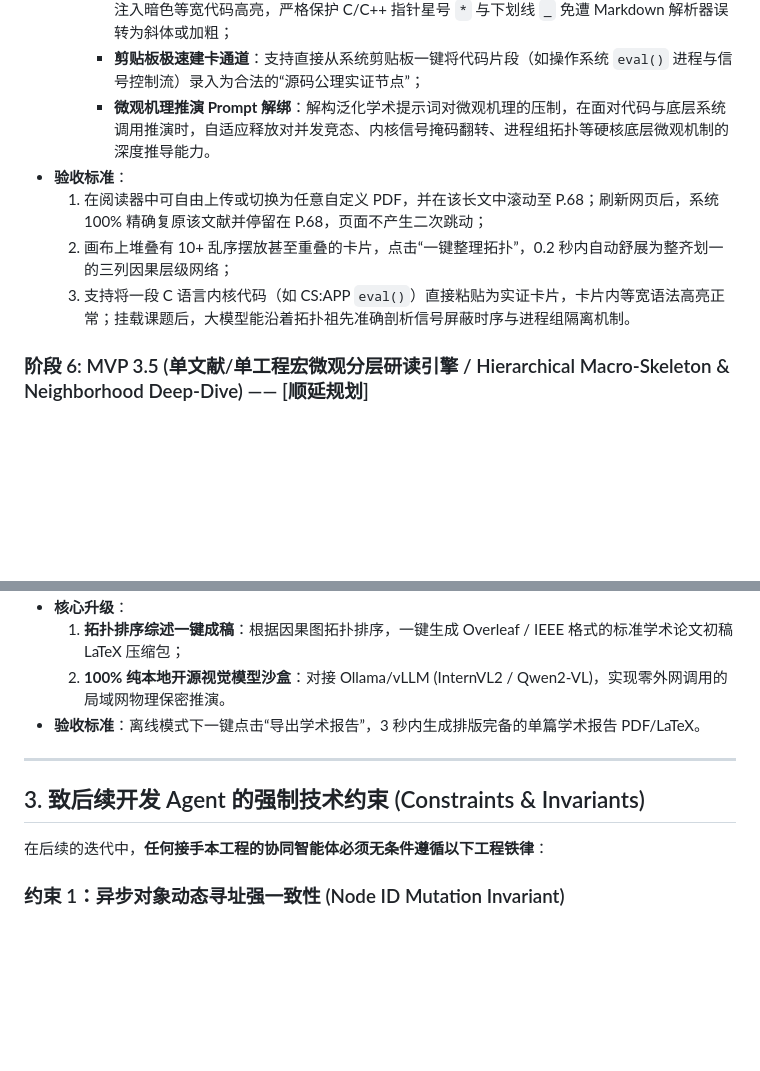
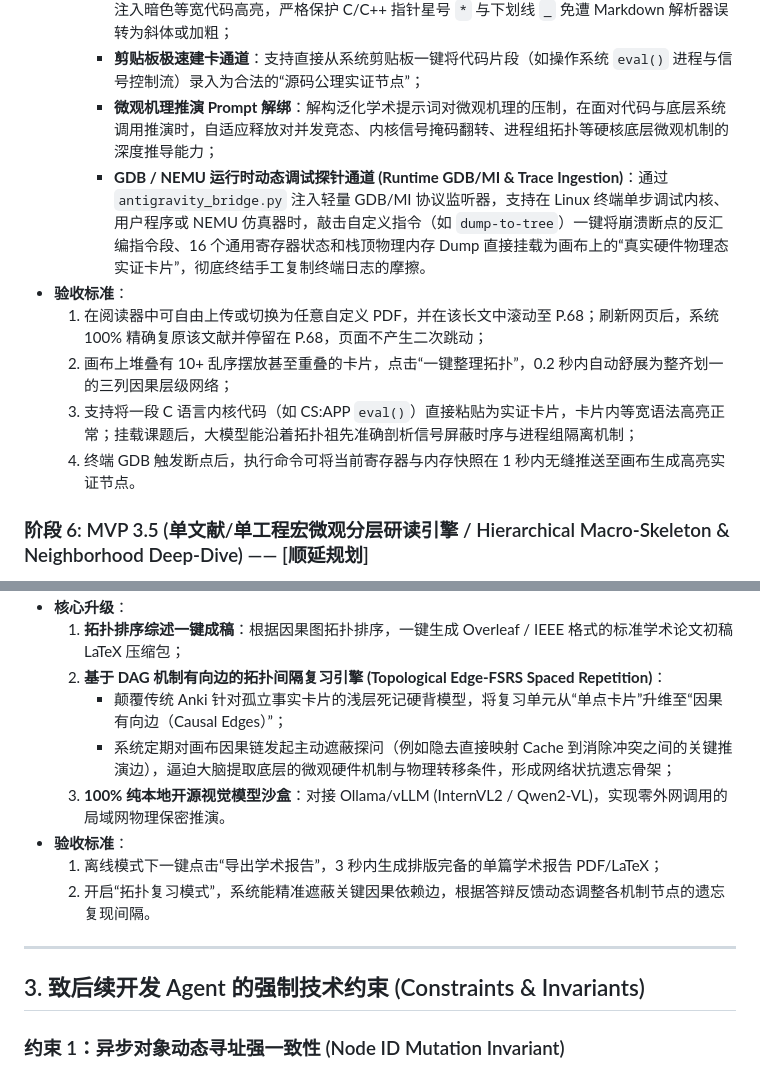
Before and after one commit to lzl86/AxiomFlow, a Markdown page: docs/adrs/ADR-02-MVP敏捷迭代路线图.md, 2 parts joined by grey strips. GitHub-like rendering; blank space fills up the shorter version.

````diff
--- a/docs/adrs/ADR-02-MVP敏捷迭代路线图.md
+++ b/docs/adrs/ADR-02-MVP敏捷迭代路线图.md
@@ -63,11 +63,13 @@ AxiomFlow 起初仅为一个极简的原型脚本工程（工作区 `Tree`）。
     3. **源码与多态公理实证支持 (Source Code & Multi-Modal Grounding Assets)**：
        * **代码块渲染与指针防转义守卫**：卡片与审查器原生支持标准 Markdown 代码块（如 ` ```c `），注入暗色等宽代码高亮，严格保护 C/C++ 指针星号 `*` 与下划线 `_` 免遭 Markdown 解析器误转为斜体或加粗；
        * **剪贴板极速建卡通道**：支持直接从系统剪贴板一键将代码片段（如操作系统 `eval()` 进程与信号控制流）录入为合法的“源码公理实证节点”；
-       * **微观机理推演 Prompt 解绑**：解构泛化学术提示词对微观机理的压制，在面对代码与底层系统调用推演时，自适应释放对并发竞态、内核信号掩码翻转、进程组拓扑等硬核底层微观机制的深度推导能力。
+       * **微观机理推演 Prompt 解绑**：解构泛化学术提示词对微观机理的压制，在面对代码与底层系统调用推演时，自适应释放对并发竞态、内核信号掩码翻转、进程组拓扑等硬核底层微观机制的深度推导能力；
+       * **GDB / NEMU 运行时动态调试探针通道 (Runtime GDB/MI & Trace Ingestion)**：通过 `antigravity_bridge.py` 注入轻量 GDB/MI 协议监听器，支持在 Linux 终端单步调试内核、用户程序或 NEMU 仿真器时，敲击自定义指令（如 `dump-to-tree`）一键将崩溃断点的反汇编指令段、16 个通用寄存器状态和栈顶物理内存 Dump 直接挂载为画布上的“真实硬件物理态实证卡片”，彻底终结手工复制终端日志的摩擦。
 *   **验收标准**：
     1. 在阅读器中可自由上传或切换为任意自定义 PDF，并在该长文中滚动至 P.68；刷新网页后，系统 100% 精确复原该文献并停留在 P.68，页面不产生二次跳动；
     2. 画布上堆叠有 10+ 乱序摆放甚至重叠的卡片，点击“一键整理拓扑”，0.2 秒内自动舒展为整齐划一的三列因果层级网络；
-    3. 支持将一段 C 语言内核代码（如 CS:APP `eval()`）直接粘贴为实证卡片，卡片内等宽语法高亮正常；挂载课题后，大模型能沿着拓扑祖先准确剖析信号屏蔽时序与进程组隔离机制。
+    3. 支持将一段 C 语言内核代码（如 CS:APP `eval()`）直接粘贴为实证卡片，卡片内等宽语法高亮正常；挂载课题后，大模型能沿着拓扑祖先准确剖析信号屏蔽时序与进程组隔离机制；
+    4. 终端 GDB 触发断点后，执行命令可将当前寄存器与内存快照在 1 秒内无缝推送至画布生成高亮实证节点。
 
 ### 阶段 6: MVP 3.5 (单文献/单工程宏微观分层研读引擎 / Hierarchical Macro-Skeleton & Neighborhood Deep-Dive) —— [顺延规划]
 *   **主场模块**：`server.py` (`/api/paper-outline`, `/api/paper-neighborhood`), `public/app.js`, `public/index.html`
@@ -105,13 +116,17 @@ AxiomFlow 起初仅为一个极简的原型脚本工程（工作区 `Tree`）。
 *   **核心升级**：
     1. **拓扑排序综述一键成稿**：根据因果图拓扑排序，一键生成 Overleaf / IEEE 格式的标准学术论文初稿 LaTeX 压缩包；
-    2. **100% 纯本地开源视觉模型沙盒**：对接 Ollama/vLLM (InternVL2 / Qwen2-VL)，实现零外网调用的局域网物理保密推演。
-*   **验收标准**：离线模式下一键点击“导出学术报告”，3 秒内生成排版完备的单篇学术报告 PDF/LaTeX。
+    2. **基于 DAG 机制有向边的拓扑间隔复习引擎 (Topological Edge-FSRS Spaced Repetition)**：
+       * 颠覆传统 Anki 针对孤立事实卡片的浅层死记硬背模型，将复习单元从“单点卡片”升维至“因果有向边（Causal Edges）”；
+       * 系统定期对画布因果链发起主动遮蔽探问（例如隐去直接映射 Cache 到消除冲突之间的关键推演边），逼迫大脑提取底层的微观硬件机制与物理转移条件，形成网络状抗遗忘骨架；
+    3. **100% 纯本地开源视觉模型沙盒**：对接 Ollama/vLLM (InternVL2 / Qwen2-VL)，实现零外网调用的局域网物理保密推演。
+*   **验收标准**：
+    1. 离线模式下一键点击“导出学术报告”，3 秒内生成排版完备的单篇学术报告 PDF/LaTeX；
+    2. 开启“拓扑复习模式”，系统能精准遮蔽关键因果依赖边，根据答辩反馈动态调整各机制节点的遗忘复现间隔。
 
 ---
 
 ## 3. 致后续开发 Agent 的强制技术约束 (Constraints & Invariants)
 
-在后续的迭代中，**任何接手本工程的协同智能体必须无条件遵循以下工程铁律**：
 
 ### 约束 1：异步对象动态寻址强一致性 (Node ID Mutation Invariant)
 * **教训总结**：在调用多模态 OCR 等长耗时（>10s）异步接口时，前端定时轮询或用户交互会重新实例化全局 `graph` 数组。若闭包内持有的是发起前的旧对象引用（`node.ocrStatus = 'done'`），会导致更新丢失并引发界面“正在反编译”永久卡死。
````
Also changed, not shown: other parts of docs/adrs/ADR-02-MVP敏捷迭代路线图.md (+20 -11 lines).
